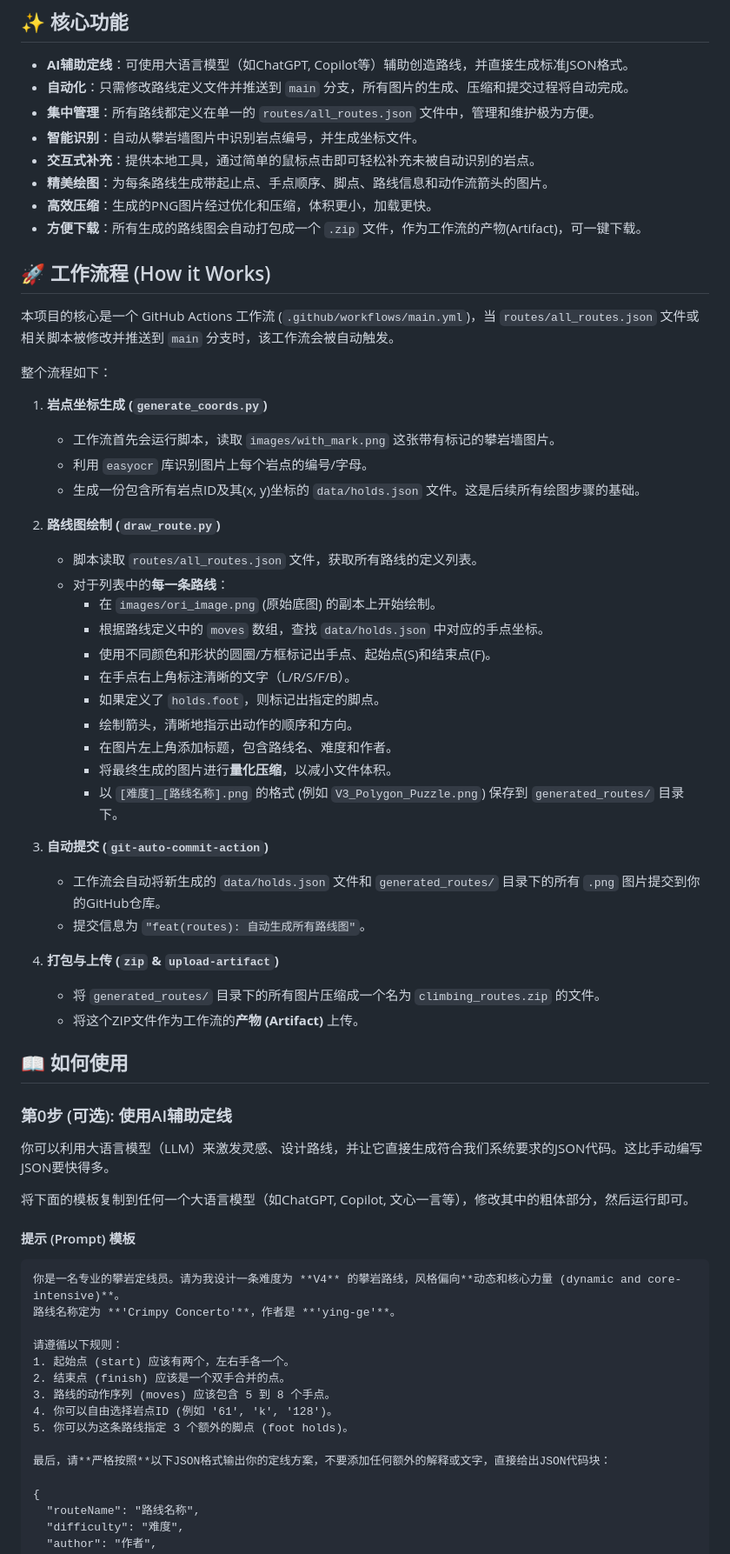
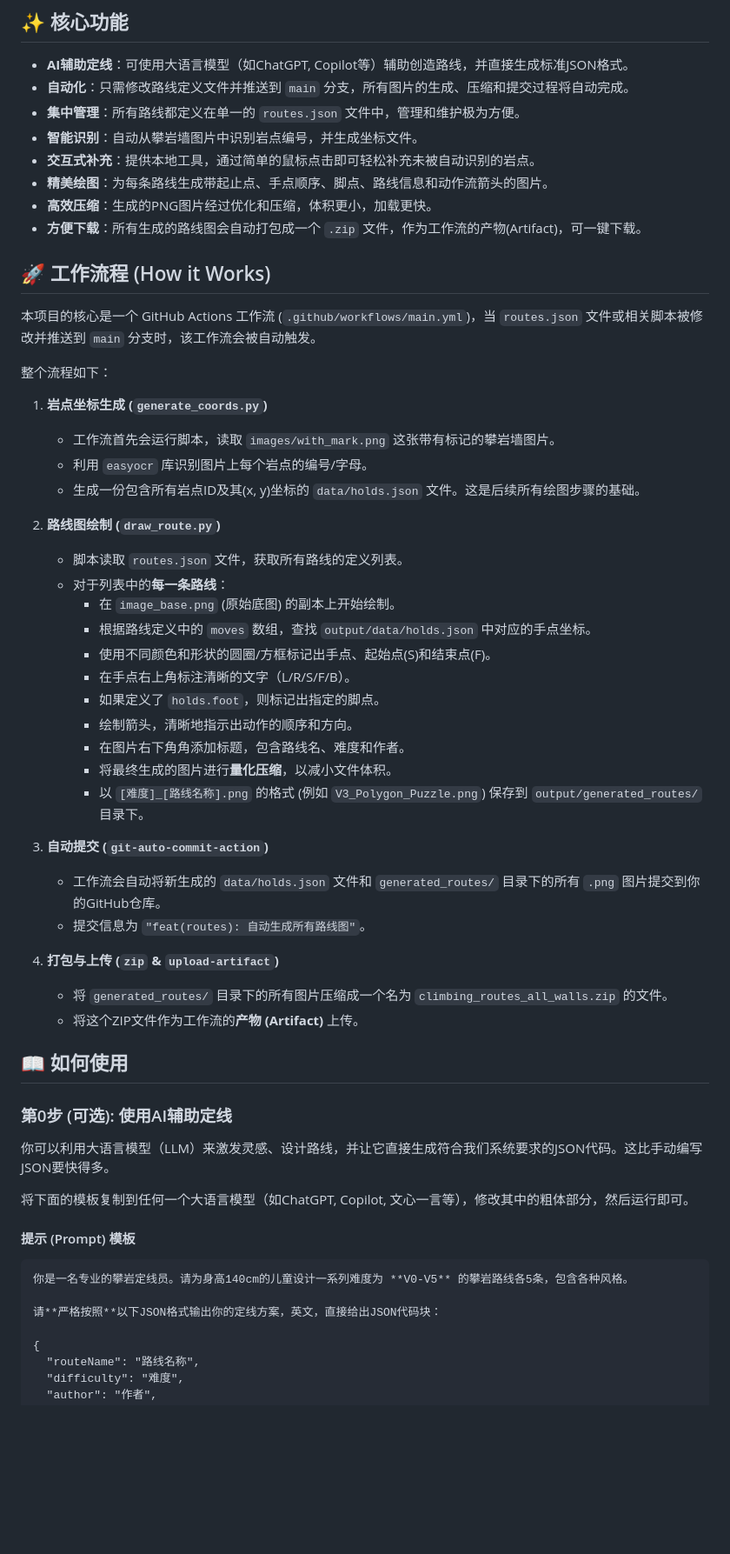
Before and after one commit to ying-ge/spray-wall-route-visualizer, a Markdown page: README.md, the part around the change printed below. Shown: that part at 87% size. Drawn GitHub-style; blank space fills up the shorter version.

````diff
--- a/README.md
+++ b/README.md
@@ -6,7 +6,7 @@
 
 - **AI辅助定线**：可使用大语言模型（如ChatGPT, Copilot等）辅助创造路线，并直接生成标准JSON格式。
 - **自动化**：只需修改路线定义文件并推送到 `main` 分支，所有图片的生成、压缩和提交过程将自动完成。
-- **集中管理**：所有路线都定义在单一的 `routes/all_routes.json` 文件中，管理和维护极为方便。
+- **集中管理**：所有路线都定义在单一的 `routes.json` 文件中，管理和维护极为方便。
 - **智能识别**：自动从攀岩墙图片中识别岩点编号，并生成坐标文件。
 - **交互式补充**：提供本地工具，通过简单的鼠标点击即可轻松补充未被自动识别的岩点。
 - **精美绘图**：为每条路线生成带起止点、手点顺序、脚点、路线信息和动作流箭头的图片。
@@ -15,7 +15,7 @@
 
 ## 🚀 工作流程 (How it Works)
 
-本项目的核心是一个 GitHub Actions 工作流 (`.github/workflows/main.yml`)，当 `routes/all_routes.json` 文件或相关脚本被修改并推送到 `main` 分支时，该工作流会被自动触发。
+本项目的核心是一个 GitHub Actions 工作流 (`.github/workflows/main.yml`)，当 `routes.json` 文件或相关脚本被修改并推送到 `main` 分支时，该工作流会被自动触发。
 
 整个流程如下：
 
@@ -25,24 +25,24 @@
     -   生成一份包含所有岩点ID及其(x, y)坐标的 `data/holds.json` 文件。这是后续所有绘图步骤的基础。
 
 2.  **路线图绘制 (`draw_route.py`)**
-    -   脚本读取 `routes/all_routes.json` 文件，获取所有路线的定义列表。
+    -   脚本读取 `routes.json` 文件，获取所有路线的定义列表。
     -   对于列表中的**每一条路线**：
-        -   在 `images/ori_image.png` (原始底图) 的副本上开始绘制。
-        -   根据路线定义中的 `moves` 数组，查找 `data/holds.json` 中对应的手点坐标。
+        -   在 `image_base.png` (原始底图) 的副本上开始绘制。
+        -   根据路线定义中的 `moves` 数组，查找 `output/data/holds.json` 中对应的手点坐标。
         -   使用不同颜色和形状的圆圈/方框标记出手点、起始点(S)和结束点(F)。
         -   在手点右上角标注清晰的文字（L/R/S/F/B）。
         -   如果定义了 `holds.foot`，则标记出指定的脚点。
         -   绘制箭头，清晰地指示出动作的顺序和方向。
-        -   在图片左上角添加标题，包含路线名、难度和作者。
+        -   在图片右下角角添加标题，包含路线名、难度和作者。
         -   将最终生成的图片进行**量化压缩**，以减小文件体积。
-        -   以 `[难度]_[路线名称].png` 的格式 (例如 `V3_Polygon_Puzzle.png`) 保存到 `generated_routes/` 目录下。
+        -   以 `[难度]_[路线名称].png` 的格式 (例如 `V3_Polygon_Puzzle.png`) 保存到 `output/generated_routes/` 目录下。
 
 3.  **自动提交 (`git-auto-commit-action`)**
     -   工作流会自动将新生成的 `data/holds.json` 文件和 `generated_routes/` 目录下的所有 `.png` 图片提交到你的GitHub仓库。
     -   提交信息为 `"feat(routes): 自动生成所有路线图"`。
 
 4.  **打包与上传 (`zip` & `upload-artifact`)**
-    -   将 `generated_routes/` 目录下的所有图片压缩成一个名为 `climbing_routes.zip` 的文件。
+    -   将 `generated_routes/` 目录下的所有图片压缩成一个名为 `climbing_routes_all_walls.zip` 的文件。
     -   将这个ZIP文件作为工作流的**产物 (Artifact)** 上传。
 
 ## 📖 如何使用
@@ -56,17 +56,9 @@
 #### 提示 (Prompt) 模板
 
 ```text
-你是一名专业的攀岩定线员。请为我设计一条难度为 **V4** 的攀岩路线，风格偏向**动态和核心力量 (dynamic and core-intensive)**。
-路线名称定为 **'Crimpy Concerto'**，作者是 **'ying-ge'**。
+你是一名专业的攀岩定线员。请为身高140cm的儿童设计一系列难度为 **V0-V5** 的攀岩路线各5条，包含各种风格。
 
-请遵循以下规则：
-1. 起始点 (start) 应该有两个，左右手各一个。
-2. 结束点 (finish) 应该是一个双手合并的点。
-3. 路线的动作序列 (moves) 应该包含 5 到 8 个手点。
-4. 你可以自由选择岩点ID (例如 '61', 'k', '128')。
-5. 你可以为这条路线指定 3 个额外的脚点 (foot holds)。
-
-最后，请**严格按照**以下JSON格式输出你的定线方案，不要添加任何额外的解释或文字，直接给出JSON代码块：
+请**严格按照**以下JSON格式输出你的定线方案，英文，直接给出JSON代码块：
 
 {
   "routeName": "路线名称",
````
Also changed, not shown: other parts of README.md (+3 -22 lines).
